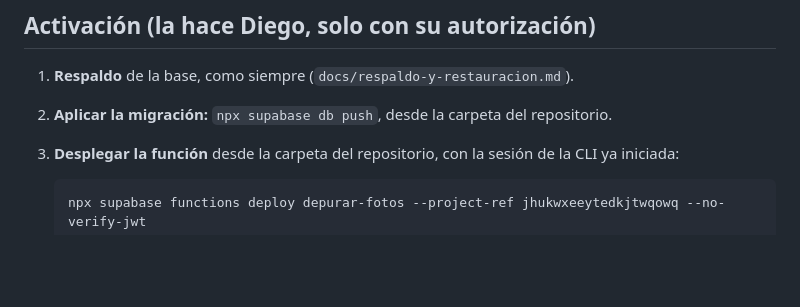
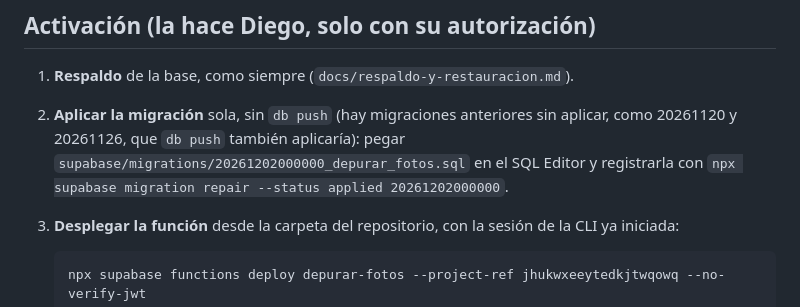
Before and after one commit to diegolazo84/rumbo-web, a Markdown page: docs/borrado-fotos.md, the part around the change. Rendered like a GitHub page; blank space fills up the shorter version.

Commit message:
Borrado de fotos: aplicar la migración sola, sin db push (hay migraciones anteriores sin aplicar)
Co-Authored-By: Claude Opus 5.5 <noreply@anthropic.com>
Claude-Session: https://claude.ai/code/session_01P3S7SH7FJeCZwdjusiB3Sr

````diff
--- a/docs/borrado-fotos.md
+++ b/docs/borrado-fotos.md
@@ -39,7 +39,7 @@ Pruebas:
 ## Activación (la hace Diego, solo con su autorización)
 
 1. **Respaldo** de la base, como siempre (`docs/respaldo-y-restauracion.md`).
-2. **Aplicar la migración:** `npx supabase db push`, desde la carpeta del repositorio.
+2. **Aplicar la migración** sola, sin `db push` (hay migraciones anteriores sin aplicar, como 20261120 y 20261126, que `db push` también aplicaría): pegar `supabase/migrations/20261202000000_depurar_fotos.sql` en el SQL Editor y registrarla con `npx supabase migration repair --status applied 20261202000000`.
 3. **Desplegar la función** desde la carpeta del repositorio, con la sesión de la CLI ya iniciada:
 
    ```
````
